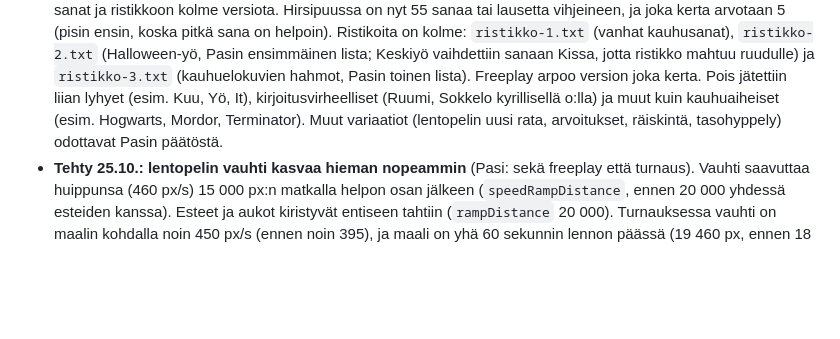
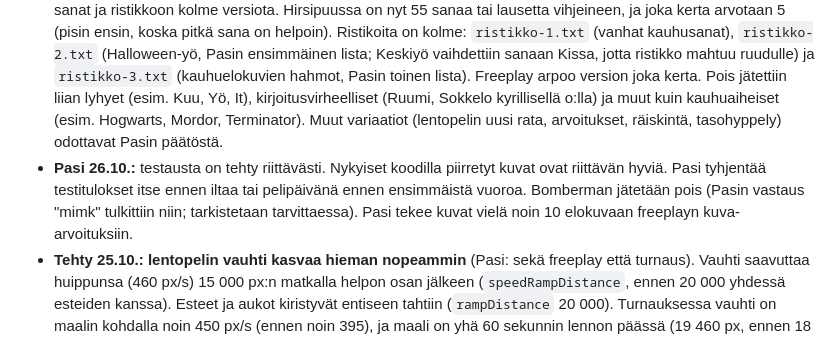
Before and after one commit to pasihaverinen90-hash/Halloween, a Markdown page: EDISTYMINEN.md, the part around the change. Rendered like a GitHub page; blank space fills up the shorter version.

Commit message:
Edistyminen: Pasin linjaukset 26.10.
Co-Authored-By: Claude Opus 5.5 <noreply@anthropic.com>

```diff
--- a/EDISTYMINEN.md
+++ b/EDISTYMINEN.md
@@ -293,6 +293,7 @@ Pasi: peli on kaveriporukan iltaan, eikä sen tarvitse olla täydellinen. Ennakk
 - **Loputon lentopeli (tehty 24.10.):** pisteet kertyvät kolmasosan nopeudella (`endlessPointsShare`). Turnauksen maalin etäisyys on noin 3 300 freeplay-pistettä (ennen 10 000).
 - **Freeplayn vaihtelut** (Pasi valitsi, mutta täsmensi heti perään: "ei tarvitse vielä devata, analysoi vain effort ja riski"; arvio annettu Pasille 24.10., ei tehty): lentopeliin uusi rata joka kerta, hirsipuun ja ristikon sanat arvotaan isommasta listasta, kuva-arvoituksiin arvotaan arvoitukset isommasta joukosta (Claude Code kirjoittaa uudet emojiarvoitukset), räiskintä jatkuu loputtomana Paholaisen jälkeen ja viholliset tulevat joka kerta eri järjestyksessä, ja tasohyppelyssä on freeplayssä vaikea tila (enemmän vihollisia, kovemmat osumat). Kurpitsalingon vaihtuvia luurankoja ei tehdä (iso työ).
 - **Tehty 25.10.: hirsipuun ja ristikon sanat Pasin listoista.** Pasi antoi kaksi pitkää sanalistaa (suomenkieliset Halloween-sanat sekä elokuvien ja hahmojen nimet) ja pyysi valitsemaan sopivimmat: hirsipuuhun arvottavat sanat ja ristikkoon kolme versiota. Hirsipuussa on nyt 55 sanaa tai lausetta vihjeineen, ja joka kerta arvotaan 5 (pisin ensin, koska pitkä sana on helpoin). Ristikoita on kolme: `ristikko-1.txt` (vanhat kauhusanat), `ristikko-2.txt` (Halloween-yö, Pasin ensimmäinen lista; Keskiyö vaihdettiin sanaan Kissa, jotta ristikko mahtuu ruudulle) ja `ristikko-3.txt` (kauhuelokuvien hahmot, Pasin toinen lista). Freeplay arpoo version joka kerta. Pois jätettiin liian lyhyet (esim. Kuu, Yö, It), kirjoitusvirheelliset (Ruumi, Sokkelo kyrillisellä o:lla) ja muut kuin kauhuaiheiset (esim. Hogwarts, Mordor, Terminator). Muut variaatiot (lentopelin uusi rata, arvoitukset, räiskintä, tasohyppely) odottavat Pasin päätöstä.
+- **Pasi 26.10.:** testausta on tehty riittävästi. Nykyiset koodilla piirretyt kuvat ovat riittävän hyviä. Pasi tyhjentää testitulokset itse ennen iltaa tai pelipäivänä ennen ensimmäistä vuoroa. Bomberman jätetään pois (Pasin vastaus "mimk" tulkittiin niin; tarkistetaan tarvittaessa). Pasi tekee kuvat vielä noin 10 elokuvaan freeplayn kuva-arvoituksiin.
 - **Tehty 25.10.: lentopelin vauhti kasvaa hieman nopeammin** (Pasi: sekä freeplay että turnaus). Vauhti saavuttaa huippunsa (460 px/s) 15 000 px:n matkalla helpon osan jälkeen (`speedRampDistance`, ennen 20 000 yhdessä esteiden kanssa). Esteet ja aukot kiristyvät entiseen tahtiin (`rampDistance` 20 000). Turnauksessa vauhti on maalin kohdalla noin 450 px/s (ennen noin 395), ja maali on yhä 60 sekunnin lennon päässä (19 460 px, ennen 18 540). Loputtomassa lennossa vauhti kasvaa huippuvauhdin jälkeen 0,006 px/s jokaista pikseliä kohden (ennen 0,004), ja kasvu alkaa heti huippuvauhdista.
 
 #### Illan lyhennys (Pasi 23.10., päätetty ja tehty 23.10.)
```
